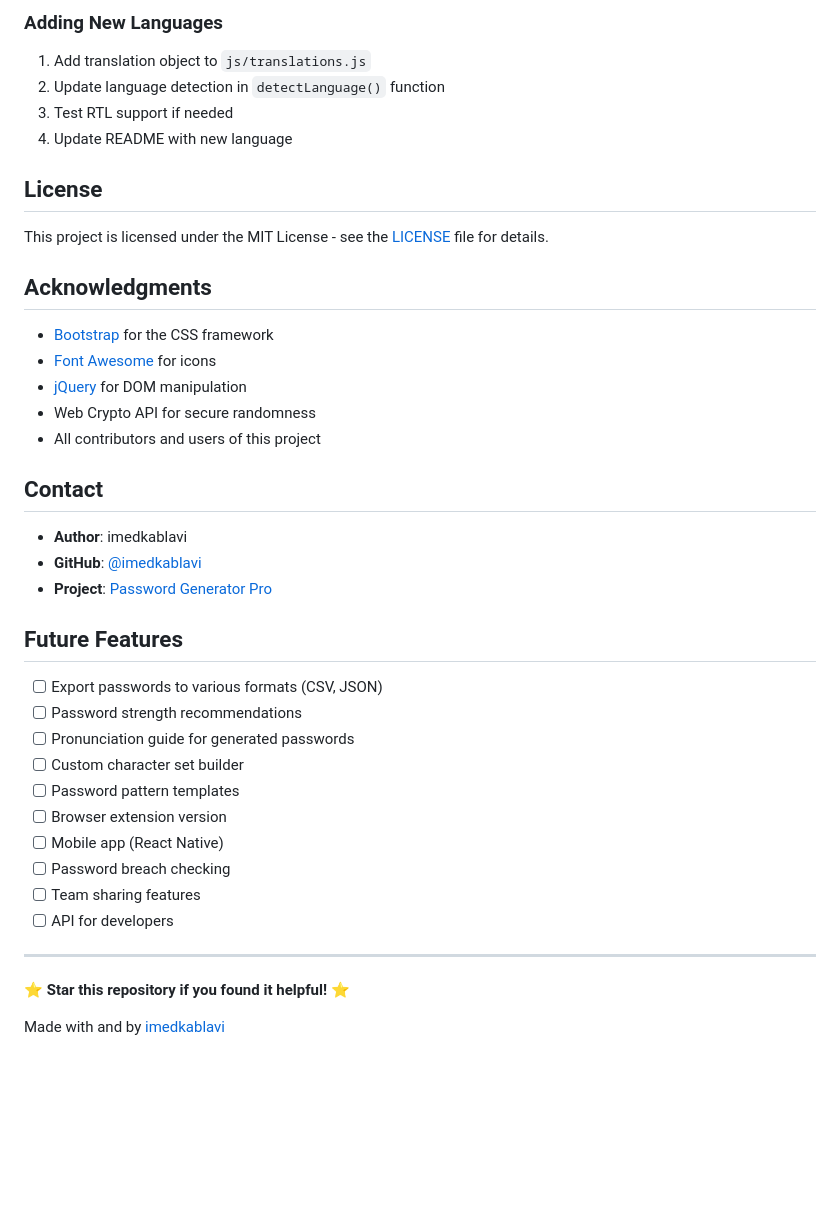
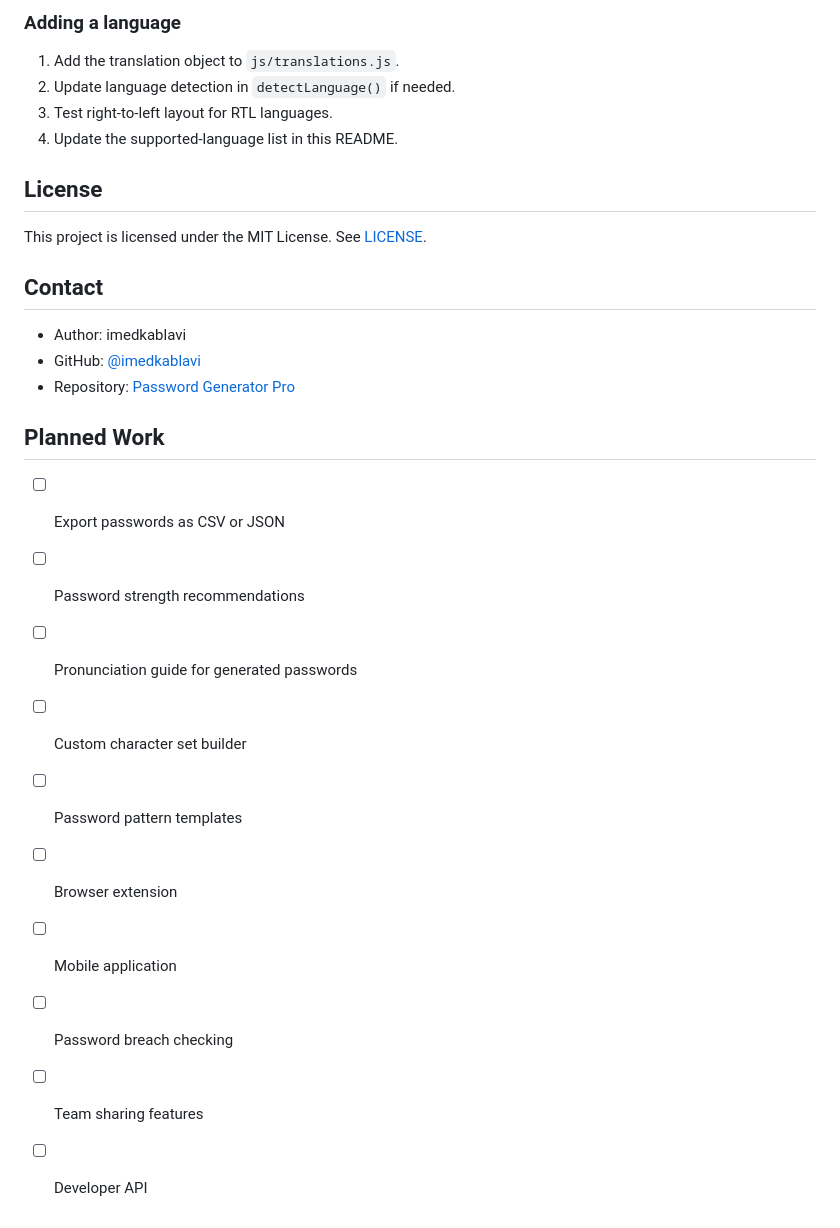
Before and after one commit to imedkablavi/Password-Genrator, a Markdown page: README.md, the part around one of its changes. GitHub-like rendering; blank space fills up the shorter version.

```diff
--- a/README.md
+++ b/README.md
@@ -156,44 +153,29 @@ Contributions are welcome! Please feel free to submit a Pull Request.
 
-### Adding New Languages
-1. Add translation object to `js/translations.js`
-2. Update language detection in `detectLanguage()` function
-3. Test RTL support if needed
-4. Update README with new language
+### Adding a language
+1. Add the translation object to `js/translations.js`.
+2. Update language detection in `detectLanguage()` if needed.
+3. Test right-to-left layout for RTL languages.
+4. Update the supported-language list in this README.
 
 ## License
 
-This project is licensed under the MIT License - see the [LICENSE](LICENSE) file for details.
-
-## Acknowledgments
-
-- [Bootstrap](https://getbootstrap.com/) for the CSS framework
-- [Font Awesome](https://fontawesome.com/) for icons
-- [jQuery](https://jquery.com/) for DOM manipulation
-- Web Crypto API for secure randomness
-- All contributors and users of this project
+This project is licensed under the MIT License. See [LICENSE](LICENSE).
 
 ## Contact
 
-- **Author**: imedkablavi
-- **GitHub**: [@imedkablavi](https://github.com/imedkablavi/)
-- **Project**: [Password Generator Pro](https://github.com/imedkablavi/Password-Genrator)
+- Author: imedkablavi
+- GitHub: [@imedkablavi](https://github.com/imedkablavi/)
+- Repository: [Password Generator Pro](https://github.com/imedkablavi/Password-Genrator)
 
-## Future Features
+## Planned Work
 
-- [ ] Export passwords to various formats (CSV, JSON)
+- [ ] Export passwords as CSV or JSON
 - [ ] Password strength recommendations
 - [ ] Pronunciation guide for generated passwords
 - [ ] Custom character set builder
 - [ ] Password pattern templates
-- [ ] Browser extension version
-- [ ] Mobile app (React Native)
+- [ ] Browser extension
+- [ ] Mobile application
 - [ ] Password breach checking
 - [ ] Team sharing features
-- [ ] API for developers
-
----
-
-⭐ **Star this repository if you found it helpful!** ⭐
-
-
-Made with  and  by [imedkablavi](https://guns.lol/imedkablavi)
+- [ ] Developer API
```
Also changed, not shown: other parts of README.md (+75 -78 lines).
